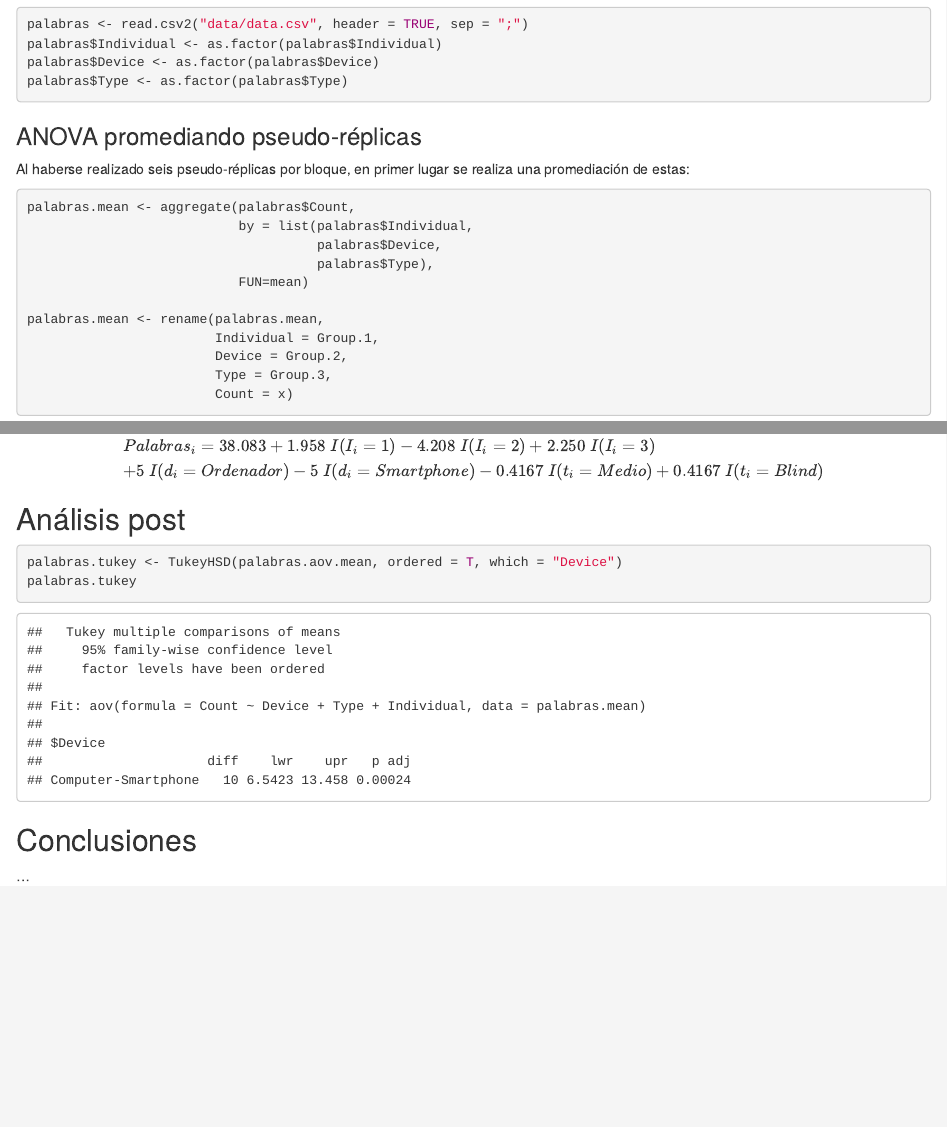
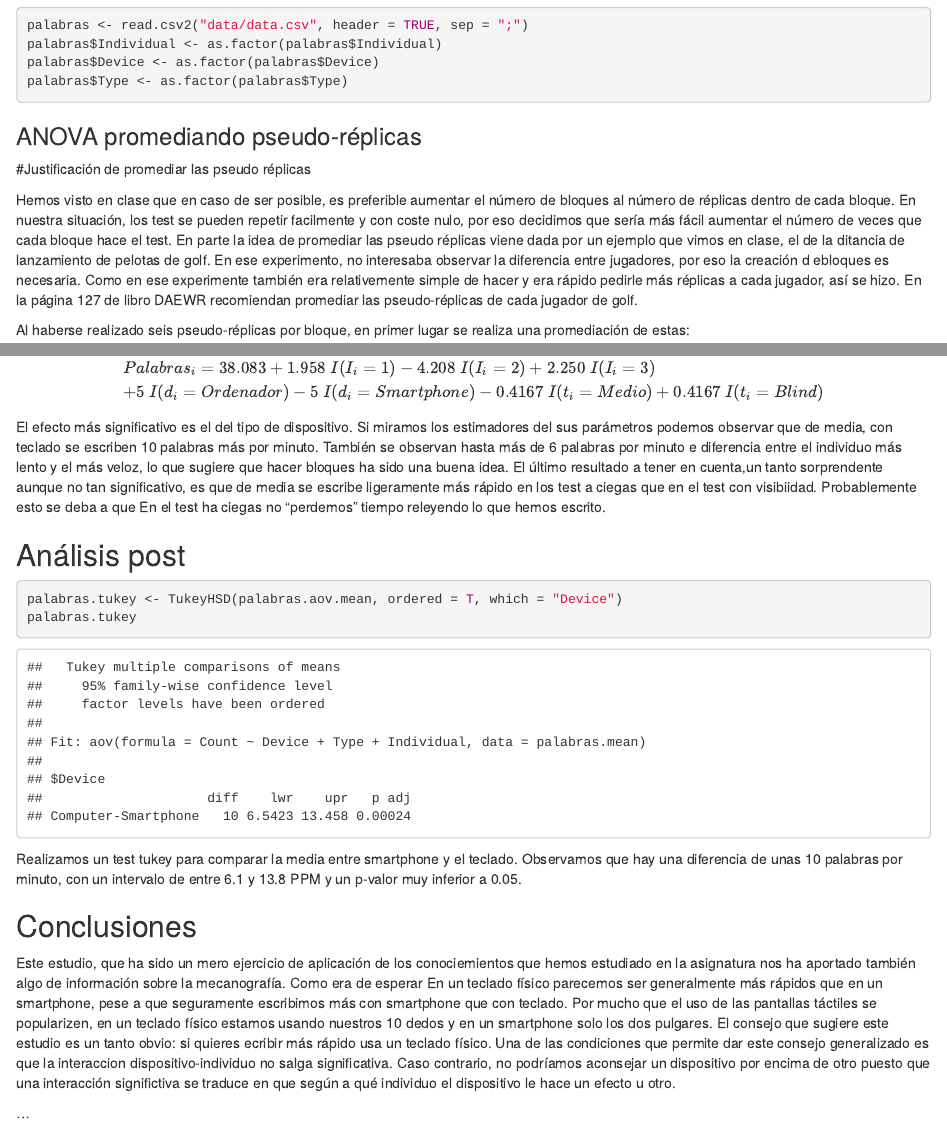
Before and after one commit to gabcg/Trabajo_PLAN, an R Markdown document (Trabajo_PLAN.Rmd): the page in a window 1100 px wide, from 3360 px down before the commit and from 3420 px down after it, so that both start at the same text, and a second part further down, joined at a grey line. Rendered offline with R 4.5, knitr and Pandoc, with nearby package versions; both versions are drawn in the output format of the newer one; some code elsewhere in the file could not run offline.

Commit message:
Add files via upload

````diff
--- a/Trabajo_PLAN.Rmd
+++ b/Trabajo_PLAN.Rmd
@@ -1,8 +1,11 @@
 ---
-title: "Comparativa de velocidad de escritura según el dispositivo y el tipo de test de velocidad"
+title: Comparativa de velocidad de escritura según el dispositivo y el tipo de test
+  de velocidad
 author: "Gabriel Carbonell, Eduardo Rodríguez, Lucas Naranjo"
 date: "7/3/2022"
-output: pdf_document
+output:
+  html_document:
+    df_print: paged
 ---
 
 ```{r setup, include=FALSE}
@@ -120,6 +124,11 @@ palabras$Type <- as.factor(palabras$Type)
 
 ### ANOVA promediando pseudo-réplicas
 
+#Justificación de promediar las pseudo réplicas
+
+Hemos visto en clase que en caso de ser posible, es preferible aumentar el número de bloques al número de réplicas dentro de cada bloque. En nuestra situación, los test se pueden repetir facilmente y con coste nulo, por eso decidimos que sería más fácil aumentar el número de veces que cada bloque hace el test.
+En parte la idea de promediar las pseudo réplicas viene dada por un ejemplo que vimos en clase, el de la ditancia de lanzamiento de pelotas de golf. En ese experimento, no interesaba observar la diferencia entre jugadores, por eso la creación d ebloques es necesaria. Como en ese experimente también era relativemente simple de hacer y era rápido pedirle más réplicas a cada jugador, así se hizo. En la página 127 de libro DAEWR recomiendan promediar las pseudo-réplicas de cada jugador de golf.
+
 Al haberse realizado seis pseudo-réplicas por bloque, en primer lugar se realiza una promediación de estas:
 
 ```{r}
@@ -203,6 +211,16 @@ Palabras_i = 38.083 + 1.958 \ I(I_i = 1) -4.208 \ I(I_i = 2) + 2.250 \ I(I_i = 3
 0.4167 \ I(t_i = Medio) + 0.4167 \ I(t_i = Blind)
 \end{array}
 $$
+El efecto  más significativo es el del tipo de dispositivo. Si miramos los
+estimadores del sus parámetros podemos observar que de media, con teclado se
+escriben 10 palabras más por minuto.
+También se observan hasta más de 6 palabras por minuto e diferencia entre el
+individuo más lento y el más veloz, lo que sugiere que hacer bloques ha sido una
+buena idea.
+El último resultado a tener en cuenta,un tanto sorprendente aunque no tan
+significativo, es que de media se escribe ligeramente más rápido
+en los test a ciegas que en el test con visibiidad. Probablemente esto se deba a
+que En el test ha ciegas no "perdemos" tiempo releyendo lo que hemos escrito.
 
 ## Análisis post
 
@@ -210,7 +228,17 @@ $$
 palabras.tukey <- TukeyHSD(palabras.aov.mean, ordered = T, which = "Device")
 palabras.tukey
 ```
+Realizamos un test tukey para comparar la media entre smartphone y el teclado.
+Observamos que hay una diferencia de unas 10 palabras por minuto, con un
+intervalo
+de entre 6.1 y 13.8 PPM y un p-valor muy inferior a 0.05.
 
 ## Conclusiones
 
+Este estudio, que ha sido un mero ejercicio de aplicación de los conociemientos que hemos estudiado en la asignatura nos ha aportado también algo de información sobre la mecanografía. Como era de esperar  En un teclado físico parecemos ser generalmente más rápidos que en un smartphone, pese a que seguramente escribimos más con smartphone que con teclado. Por mucho que el uso de las pantallas táctiles se popularizen, en un teclado físico estamos usando nuestros 10 dedos y en un smartphone solo los dos pulgares.
+El consejo que sugiere este estudio es un tanto obvio: si quieres ecribir más rápido
+usa un teclado físico. Una de las condiciones que permite dar este consejo
+generalizado es que la interaccion dispositivo-individuo no salga significativa. Caso contrario, no podríamos aconsejar un dispositivo por encima de otro puesto que una interacción significtiva se traduce en que según a qué individuo el dispositivo le hace un efecto u otro.
+
+
 ...
````
Also changed, not shown: Trabajo_PLAN.Rmd (12 more changed lines).
